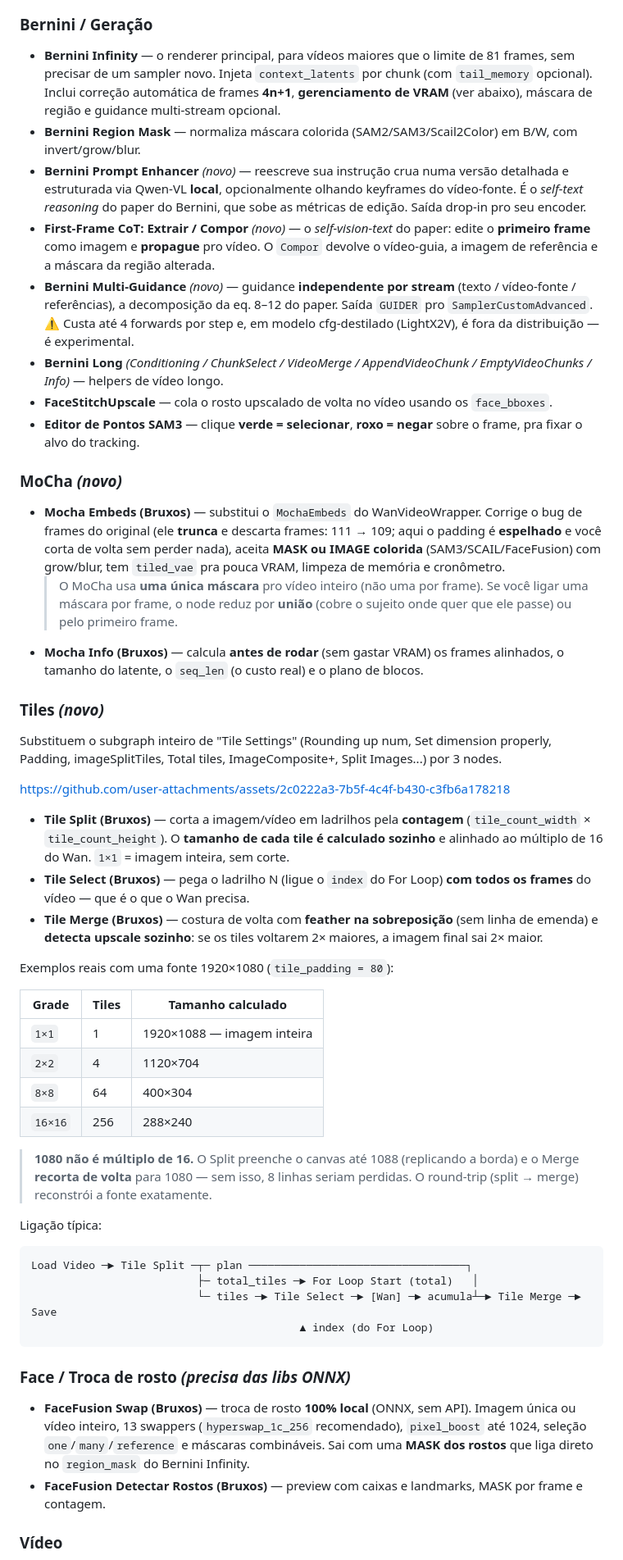
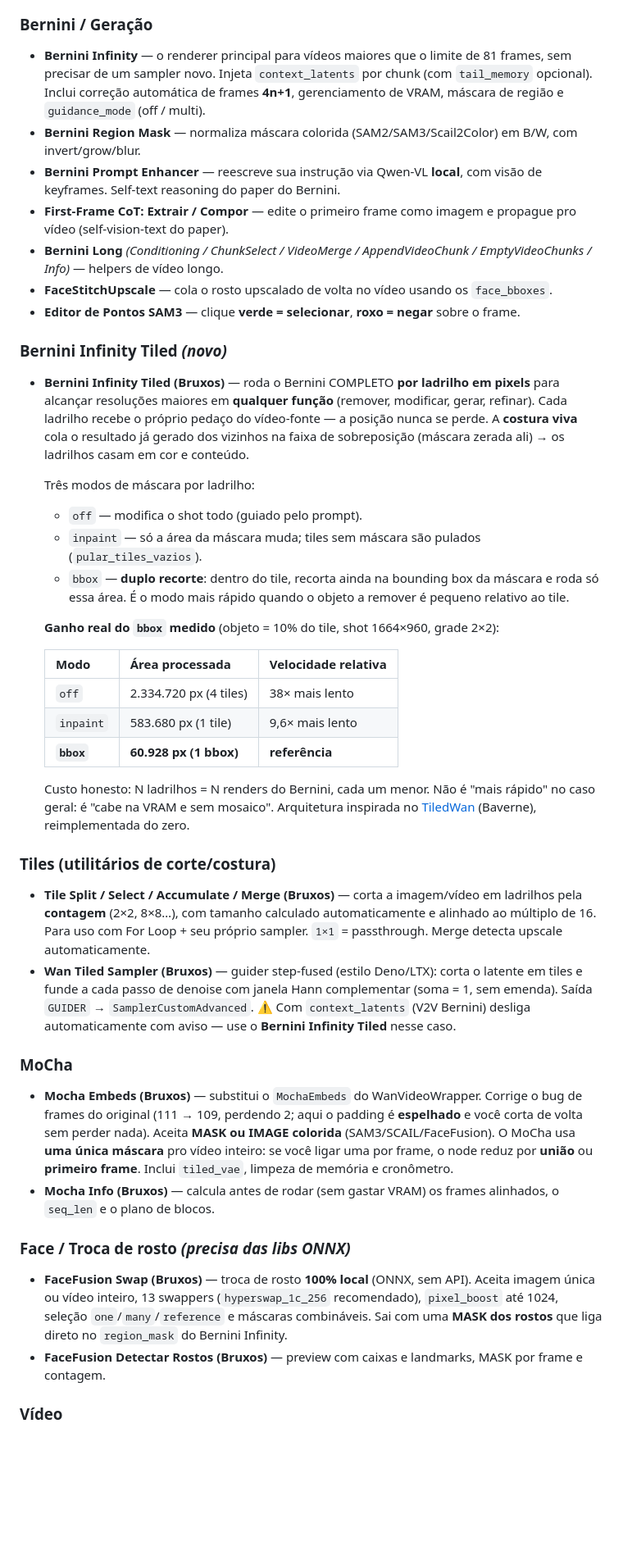
Before and after one commit to NyckM/Bruxos-do-VFX-Nodes, a Markdown page: README.md, the part around one of its changes. Shown at 82% size. GitHub-like rendering; blank space fills up the shorter version.

````diff
--- a/README.md
+++ b/README.md
@@ -63,48 +63,40 @@ O `install.bat` baixa tudo isto sozinho. Se preferir na mão:
 ### Bernini / Geração
-- **Bernini Infinity** — o renderer principal, para vídeos maiores que o limite de 81 frames, sem precisar de um sampler novo. Injeta `context_latents` por chunk (com `tail_memory` opcional). Inclui correção automática de frames **4n+1**, **gerenciamento de VRAM** (ver abaixo), máscara de região e guidance multi-stream opcional.
+- **Bernini Infinity** — o renderer principal para vídeos maiores que o limite de 81 frames, sem precisar de um sampler novo. Injeta `context_latents` por chunk (com `tail_memory` opcional). Inclui correção automática de frames **4n+1**, gerenciamento de VRAM, máscara de região e `guidance_mode` (off / multi).
 - **Bernini Region Mask** — normaliza máscara colorida (SAM2/SAM3/Scail2Color) em B/W, com invert/grow/blur.
-- **Bernini Prompt Enhancer** *(novo)* — reescreve sua instrução crua numa versão detalhada e estruturada via Qwen-VL **local**, opcionalmente olhando keyframes do vídeo-fonte. É o *self-text reasoning* do paper do Bernini, que sobe as métricas de edição. Saída drop-in pro seu encoder.
-- **First-Frame CoT: Extrair / Compor** *(novo)* — o *self-vision-text* do paper: edite o **primeiro frame** como imagem e **propague** pro vídeo. O `Compor` devolve o vídeo-guia, a imagem de referência e a máscara da região alterada.
-- **Bernini Multi-Guidance** *(novo)* — guidance **independente por stream** (texto / vídeo-fonte / referências), a decomposição da eq. 8–12 do paper. Saída `GUIDER` pro `SamplerCustomAdvanced`. ⚠️ Custa até 4 forwards por step e, em modelo cfg-destilado (LightX2V), é fora da distribuição — é experimental.
+- **Bernini Prompt Enhancer** — reescreve sua instrução via Qwen-VL **local**, com visão de keyframes. Self-text reasoning do paper do Bernini.
+- **First-Frame CoT: Extrair / Compor** — edite o primeiro frame como imagem e propague pro vídeo (self-vision-text do paper).
 - **Bernini Long** *(Conditioning / ChunkSelect / VideoMerge / AppendVideoChunk / EmptyVideoChunks / Info)* — helpers de vídeo longo.
 - **FaceStitchUpscale** — cola o rosto upscalado de volta no vídeo usando os `face_bboxes`.
-- **Editor de Pontos SAM3** — clique **verde = selecionar**, **roxo = negar** sobre o frame, pra fixar o alvo do tracking.
+- **Editor de Pontos SAM3** — clique **verde = selecionar**, **roxo = negar** sobre o frame.
 
-### MoCha *(novo)*
-- **Mocha Embeds (Bruxos)** — substitui o `MochaEmbeds` do WanVideoWrapper. Corrige o bug de frames do original (ele **trunca** e descarta frames: 111 → 109; aqui o padding é **espelhado** e você corta de volta sem perder nada), aceita **MASK ou IMAGE colorida** (SAM3/SCAIL/FaceFusion) com grow/blur, tem `tiled_vae` pra pouca VRAM, limpeza de memória e cronômetro.
-  > O MoCha usa **uma única máscara** pro vídeo inteiro (não uma por frame). Se você ligar uma máscara por frame, o node reduz por **união** (cobre o sujeito onde quer que ele passe) ou pelo primeiro frame.
-- **Mocha Info (Bruxos)** — calcula **antes de rodar** (sem gastar VRAM) os frames alinhados, o tamanho do latente, o `seq_len` (o custo real) e o plano de blocos.
+### Bernini Infinity Tiled *(novo)*
+- **Bernini Infinity Tiled (Bruxos)** — roda o Bernini COMPLETO **por ladrilho em pixels** para alcançar resoluções maiores em **qualquer função** (remover, modificar, gerar, refinar). Cada ladrilho recebe o próprio pedaço do vídeo-fonte — a posição nunca se perde. A **costura viva** cola o resultado já gerado dos vizinhos na faixa de sobreposição (máscara zerada ali) → os ladrilhos casam em cor e conteúdo.
 
-### Tiles *(novo)*
-Substituem o subgraph inteiro de "Tile Settings" (Rounding up num, Set dimension properly, Padding, imageSplitTiles, Total tiles, ImageComposite+, Split Images...) por 3 nodes.
+  Três modos de máscara por ladrilho:
+  - `off` — modifica o shot todo (guiado pelo prompt).
+  - `inpaint` — só a área da máscara muda; tiles sem máscara são pulados (`pular_tiles_vazios`).
+  - `bbox` — **duplo recorte**: dentro do tile, recorta ainda na bounding box da máscara e roda só essa área. É o modo mais rápido quando o objeto a remover é pequeno relativo ao tile.
 
-https://github.com/user-attachments/assets/2c0222a3-7b5f-4c4f-b430-c3fb6a178218
+  **Ganho real do `bbox` medido** (objeto = 10% do tile, shot 1664×960, grade 2×2):
 
-- **Tile Split (Bruxos)** — corta a imagem/vídeo em ladrilhos pela **contagem** (`tile_count_width` × `tile_count_height`). O **tamanho de cada tile é calculado sozinho** e alinhado ao múltiplo de 16 do Wan. `1×1` = imagem inteira, sem corte.
-- **Tile Select (Bruxos)** — pega o ladrilho N (ligue o `index` do For Loop) **com todos os frames** do vídeo — que é o que o Wan precisa.
-- **Tile Merge (Bruxos)** — costura de volta com **feather na sobreposição** (sem linha de emenda) e **detecta upscale sozinho**: se os tiles voltarem 2× maiores, a imagem final sai 2× maior.
+  | Modo | Área processada | Velocidade relativa |
+  |---|---|---|
+  | `off` | 2.334.720 px (4 tiles) | 38× mais lento |
+  | `inpaint` | 583.680 px (1 tile) | 9,6× mais lento |
+  | **`bbox`** | **60.928 px (1 bbox)** | **referência** |
 
-Exemplos reais com uma fonte 1920×1080 (`tile_padding = 80`):
+  Custo honesto: N ladrilhos = N renders do Bernini, cada um menor. Não é "mais rápido" no caso geral: é "cabe na VRAM e sem mosaico". Arquitetura inspirada no [TiledWan](https://github.com/Baverne/comfyUI-TiledWan) (Baverne), reimplementada do zero.
 
-| Grade | Tiles | Tamanho calculado |
-|---|---|---|
-| `1×1` | 1 | 1920×1088 — imagem inteira |
-| `2×2` | 4 | 1120×704 |
-| `8×8` | 64 | 400×304 |
-| `16×16` | 256 | 288×240 |
+### Tiles (utilitários de corte/costura)
+- **Tile Split / Select / Accumulate / Merge (Bruxos)** — corta a imagem/vídeo em ladrilhos pela **contagem** (2×2, 8×8…), com tamanho calculado automaticamente e alinhado ao múltiplo de 16. Para uso com For Loop + seu próprio sampler. `1×1` = passthrough. Merge detecta upscale automaticamente.
+- **Wan Tiled Sampler (Bruxos)** — guider step-fused (estilo Deno/LTX): corta o latente em tiles e funde a cada passo de denoise com janela Hann complementar (soma = 1, sem emenda). Saída `GUIDER` → `SamplerCustomAdvanced`. ⚠️ Com `context_latents` (V2V Bernini) desliga automaticamente com aviso — use o **Bernini Infinity Tiled** nesse caso.
 
-> **1080 não é múltiplo de 16.** O Split preenche o canvas até 1088 (replicando a borda) e o Merge **recorta de volta** para 1080 — sem isso, 8 linhas seriam perdidas. O round-trip (split → merge) reconstrói a fonte exatamente.
-
-Ligação típica:
-```text
-Load Video ─► Tile Split ─┬─ plan ──────────────────────────────────┐
-                          ├─ total_tiles ─► For Loop Start (total)   │
-                          └─ tiles ─► Tile Select ─► [Wan] ─► acumula┴─► Tile Merge ─► Save
-                                          ▲ index (do For Loop)
-```
+### MoCha
+- **Mocha Embeds (Bruxos)** — substitui o `MochaEmbeds` do WanVideoWrapper. Corrige o bug de frames do original (111 → 109, perdendo 2; aqui o padding é **espelhado** e você corta de volta sem perder nada). Aceita **MASK ou IMAGE colorida** (SAM3/SCAIL/FaceFusion). O MoCha usa **uma única máscara** pro vídeo inteiro: se você ligar uma por frame, o node reduz por **união** ou **primeiro frame**. Inclui `tiled_vae`, limpeza de memória e cronômetro.
+- **Mocha Info (Bruxos)** — calcula antes de rodar (sem gastar VRAM) os frames alinhados, o `seq_len` e o plano de blocos.
 
 ### Face / Troca de rosto *(precisa das libs ONNX)*
-- **FaceFusion Swap (Bruxos)** — troca de rosto **100% local** (ONNX, sem API). Imagem única ou vídeo inteiro, 13 swappers (`hyperswap_1c_256` recomendado), `pixel_boost` até 1024, seleção `one`/`many`/`reference` e máscaras combináveis. Sai com uma **MASK dos rostos** que liga direto no `region_mask` do Bernini Infinity.
+- **FaceFusion Swap (Bruxos)** — troca de rosto **100% local** (ONNX, sem API). Aceita imagem única ou vídeo inteiro, 13 swappers (`hyperswap_1c_256` recomendado), `pixel_boost` até 1024, seleção `one`/`many`/`reference` e máscaras combináveis. Sai com uma **MASK dos rostos** que liga direto no `region_mask` do Bernini Infinity.
 - **FaceFusion Detectar Rostos (Bruxos)** — preview com caixas e landmarks, MASK por frame e contagem.
 
 ### Vídeo
````
Also changed, not shown: other parts of README.md (+53 -35 lines).
